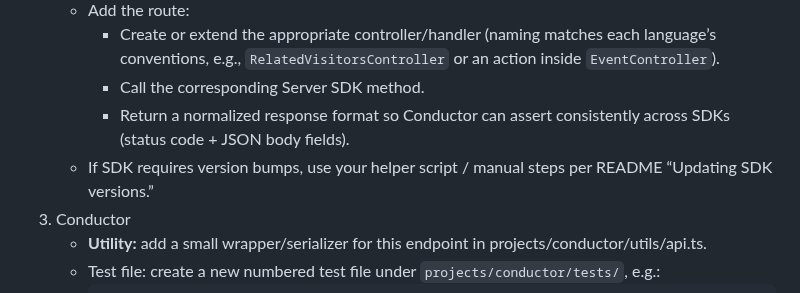
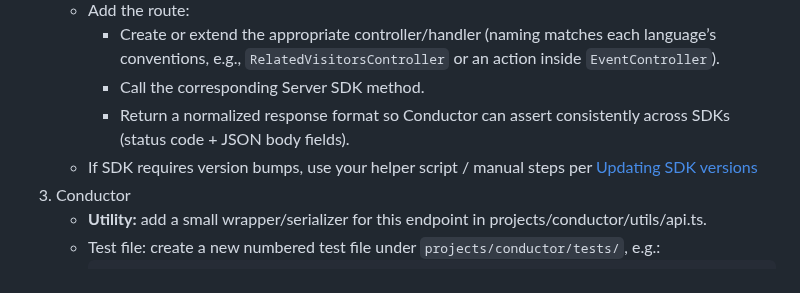
Before and after one commit to fingerprintjs/dx-team-orchestra, a Markdown page: README.md, the part around the change. Drawn GitHub-style.

Commit message:
docs(readme): add updating sdk versions link
Co-authored-by: Dan McNulty <daniel.mcnulty@fingerprint.com>

```diff
--- a/README.md
+++ b/README.md
@@ -128,7 +128,7 @@ Suppose we’re adding `/getRelatedVisitors`:
      - Create or extend the appropriate controller/handler (naming matches each language’s conventions, e.g., `RelatedVisitorsController` or an action inside `EventController`).
      - Call the corresponding Server SDK method.
      - Return a normalized response format so Conductor can assert consistently across SDKs (status code + JSON body fields).
-   - If SDK requires version bumps, use your helper script / manual steps per README “Updating SDK versions.”
+   - If SDK requires version bumps, use your helper script / manual steps per [Updating SDK versions](#updating-sdk-versions)
 3. Conductor
    - **Utility:** add a small wrapper/serializer for this endpoint in projects/conductor/utils/api.ts.
    - Test file: create a new numbered test file under `projects/conductor/tests/`, e.g.:
```
